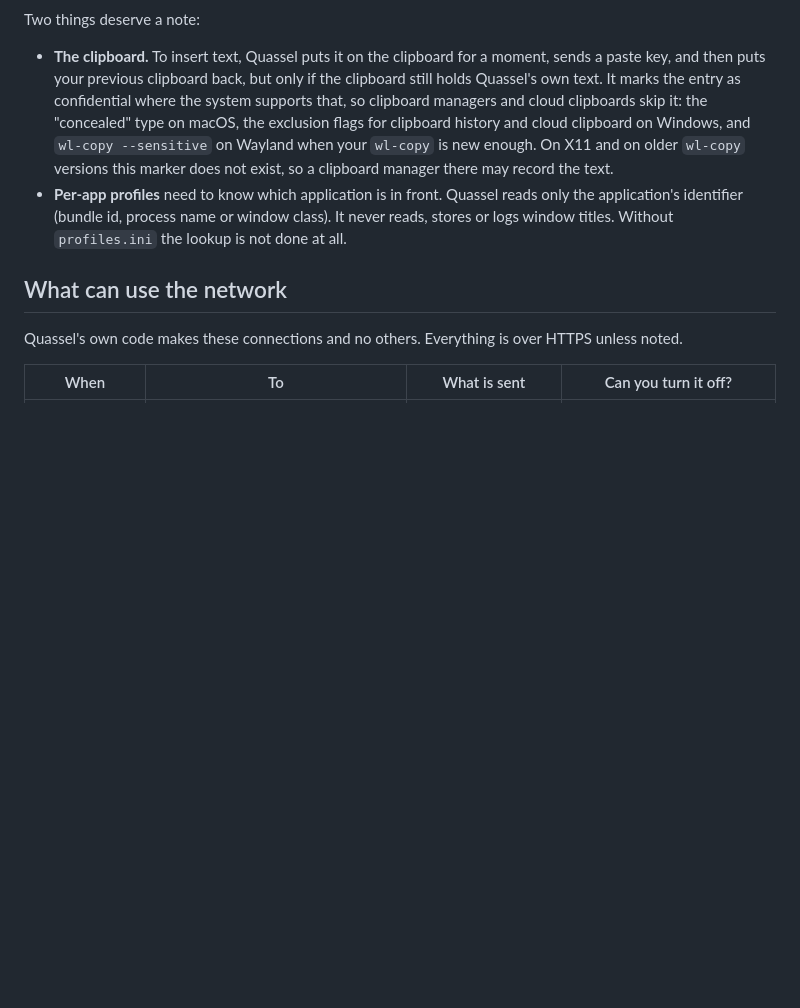
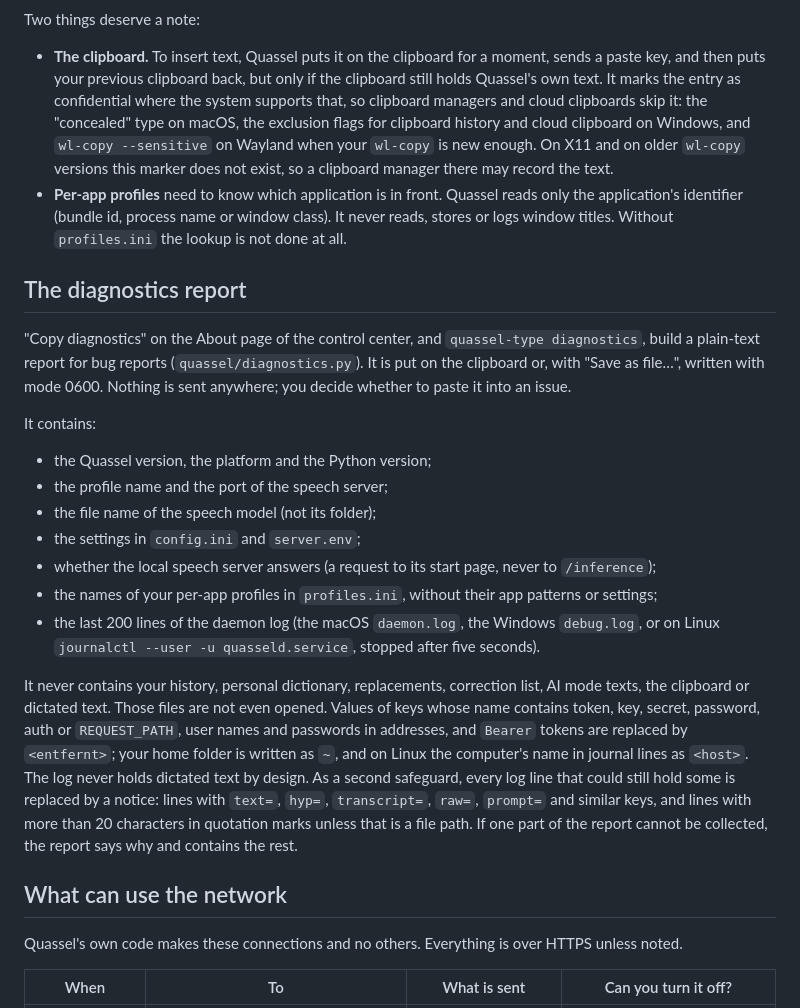
Before and after one commit to Skryx-L-A/quassel, a Markdown page: docs/PRIVACY.md, the part around the change. Rendered like a GitHub page; blank space fills up the shorter version.

Commit message:
docs: what the diagnostics report holds, and where to find the button

```diff
--- a/docs/PRIVACY.md
+++ b/docs/PRIVACY.md
@@ -41,6 +41,40 @@ Two things deserve a note:
   class). It never reads, stores or logs window titles. Without `profiles.ini`
   the lookup is not done at all.
 
+## The diagnostics report
+
+"Copy diagnostics" on the About page of the control center, and
+`quassel-type diagnostics`, build a plain-text report for bug reports
+(`quassel/diagnostics.py`). It is put on the clipboard or, with "Save as
+file…", written with mode 0600. Nothing is sent anywhere; you decide whether
+to paste it into an issue.
+
+It contains:
+
+- the Quassel version, the platform and the Python version;
+- the profile name and the port of the speech server;
+- the file name of the speech model (not its folder);
+- the settings in `config.ini` and `server.env`;
+- whether the local speech server answers (a request to its start page, never
+  to `/inference`);
+- the names of your per-app profiles in `profiles.ini`, without their app
+  patterns or settings;
+- the last 200 lines of the daemon log (the macOS `daemon.log`, the Windows
+  `debug.log`, or on Linux `journalctl --user -u quasseld.service`, stopped
+  after five seconds).
+
+It never contains your history, personal dictionary, replacements, correction
+list, AI mode texts, the clipboard or dictated text. Those files are not even
+opened. Values of keys whose name contains token, key, secret, password, auth
+or `REQUEST_PATH`, user names and passwords in addresses, and `Bearer` tokens
+are replaced by `<entfernt>`; your home folder is written as `~`, and on Linux
+the computer's name in journal lines as `<host>`. The log never holds dictated
+text by design. As a second safeguard, every log line that could still hold
+some is replaced by a notice: lines with `text=`, `hyp=`, `transcript=`,
+`raw=`, `prompt=` and similar keys, and lines with more than 20 characters in
+quotation marks unless that is a file path. If one part of the report cannot be
+collected, the report says why and contains the rest.
+
 ## What can use the network
 
 Quassel's own code makes these connections and no others. Everything is
```
Also changed, not shown: CHANGELOG.md (+8 -0 lines), docs/TROUBLESHOOTING.md (+9 -0 lines).
